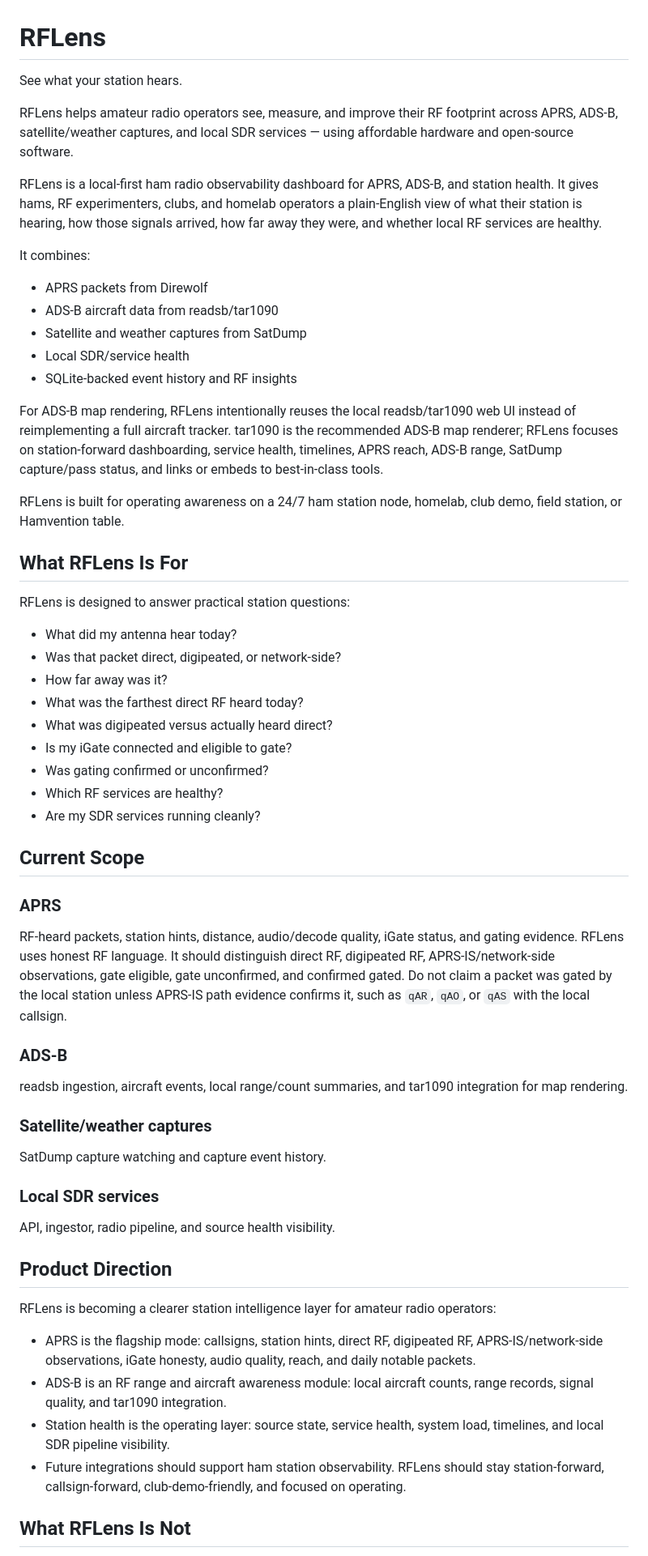
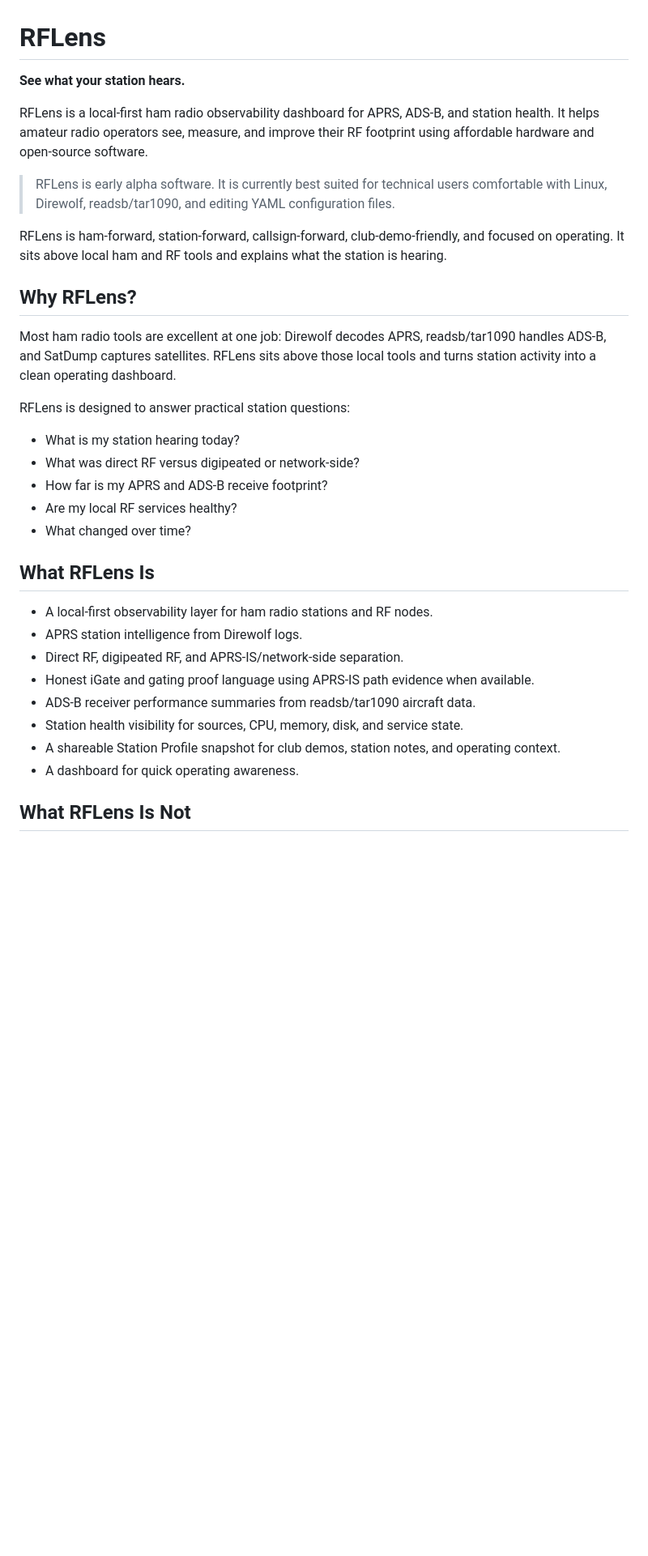
Before and after one commit to gregapackard/rflens, a Markdown page: README.md, the part around one of its changes. Shown at 81% size. Drawn GitHub-style; blank space fills up the shorter version.

Commit message:
docs: position rflens for technical alpha

```diff
--- a/README.md
+++ b/README.md
@@ -1,62 +1,35 @@
 # RFLens
 
-See what your station hears.
+**See what your station hears.**
 
-RFLens helps amateur radio operators see, measure, and improve their RF footprint across APRS, ADS-B, satellite/weather captures, and local SDR services — using affordable hardware and open-source software.
+RFLens is a local-first ham radio observability dashboard for APRS, ADS-B, and station health. It helps amateur radio operators see, measure, and improve their RF footprint using affordable hardware and open-source software.
 
-RFLens is a local-first ham radio observability dashboard for APRS, ADS-B, and station health. It gives hams, RF experimenters, clubs, and homelab operators a plain-English view of what their station is hearing, how those signals arrived, how far away they were, and whether local RF services are healthy.
+> RFLens is early alpha software. It is currently best suited for technical users comfortable with Linux, Direwolf, readsb/tar1090, and editing YAML configuration files.
 
-It combines:
-- APRS packets from Direwolf
-- ADS-B aircraft data from readsb/tar1090
-- Satellite and weather captures from SatDump
-- Local SDR/service health
-- SQLite-backed event history and RF insights
+RFLens is ham-forward, station-forward, callsign-forward, club-demo-friendly, and focused on operating. It sits above local ham and RF tools and explains what the station is hearing.
 
-For ADS-B map rendering, RFLens intentionally reuses the local readsb/tar1090 web UI instead of reimplementing a full aircraft tracker. tar1090 is the recommended ADS-B map renderer; RFLens focuses on station-forward dashboarding, service health, timelines, APRS reach, ADS-B range, SatDump capture/pass status, and links or embeds to best-in-class tools.
+## Why RFLens?
 
-RFLens is built for operating awareness on a 24/7 ham station node, homelab, club demo, field station, or Hamvention table.
-
-## What RFLens Is For
+Most ham radio tools are excellent at one job: Direwolf decodes APRS, readsb/tar1090 handles ADS-B, and SatDump captures satellites. RFLens sits above those local tools and turns station activity into a clean operating dashboard.
 
 RFLens is designed to answer practical station questions:
 
-- What did my antenna hear today?
-- Was that packet direct, digipeated, or network-side?
-- How far away was it?
-- What was the farthest direct RF heard today?
-- What was digipeated versus actually heard direct?
-- Is my iGate connected and eligible to gate?
-- Was gating confirmed or unconfirmed?
-- Which RF services are healthy?
-- Are my SDR services running cleanly?
+- What is my station hearing today?
+- What was direct RF versus digipeated or network-side?
+- How far is my APRS and ADS-B receive footprint?
+- Are my local RF services healthy?
+- What changed over time?
 
-## Current Scope
+## What RFLens Is
 
-### APRS
-
-RF-heard packets, station hints, distance, audio/decode quality, iGate status, and gating evidence. RFLens uses honest RF language. It should distinguish direct RF, digipeated RF, APRS-IS/network-side observations, gate eligible, gate unconfirmed, and confirmed gated. Do not claim a packet was gated by the local station unless APRS-IS path evidence confirms it, such as `qAR`, `qAO`, or `qAS` with the local callsign.
-
-### ADS-B
-
-readsb ingestion, aircraft events, local range/count summaries, and tar1090 integration for map rendering.
-
-### Satellite/weather captures
-
-SatDump capture watching and capture event history.
-
-### Local SDR services
-
-API, ingestor, radio pipeline, and source health visibility.
-
-## Product Direction
-
-RFLens is becoming a clearer station intelligence layer for amateur radio operators:
-
-- APRS is the flagship mode: callsigns, station hints, direct RF, digipeated RF, APRS-IS/network-side observations, iGate honesty, audio quality, reach, and daily notable packets.
-- ADS-B is an RF range and aircraft awareness module: local aircraft counts, range records, signal quality, and tar1090 integration.
-- Station health is the operating layer: source state, service health, system load, timelines, and local SDR pipeline visibility.
-- Future integrations should support ham station observability. RFLens should stay station-forward, callsign-forward, club-demo-friendly, and focused on operating.
+- A local-first observability layer for ham radio stations and RF nodes.
+- APRS station intelligence from Direwolf logs.
+- Direct RF, digipeated RF, and APRS-IS/network-side separation.
+- Honest iGate and gating proof language using APRS-IS path evidence when available.
+- ADS-B receiver performance summaries from readsb/tar1090 aircraft data.
+- Station health visibility for sources, CPU, memory, disk, and service state.
+- A shareable Station Profile snapshot for club demos, station notes, and operating context.
+- A dashboard for quick operating awareness.
 
 ## What RFLens Is Not
 
```
Also changed, not shown: other parts of README.md (+84 -8 lines), ROADMAP.md (added, +28 -0 lines).
